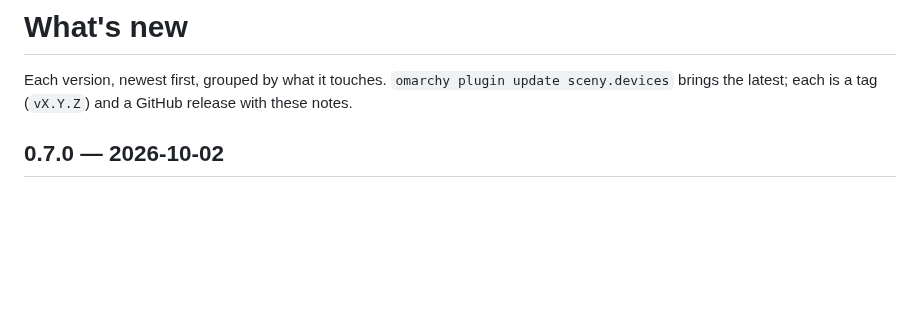
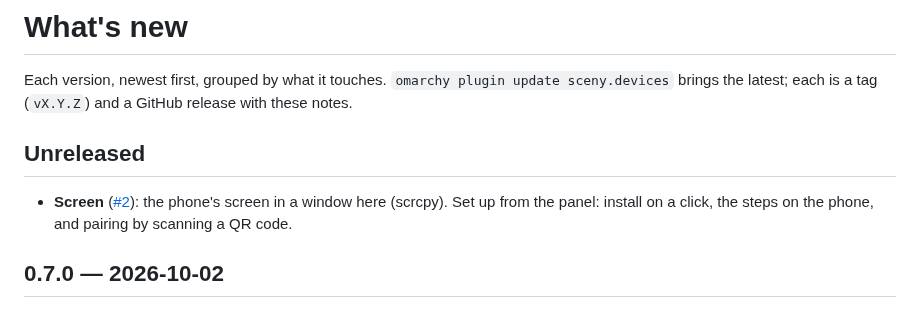
Before and after one commit to sceny/omarchy-devices, a Markdown page: CHANGELOG.md, the part around the change. Rendered like a GitHub page; blank space fills up the shorter version.

```diff
--- a/CHANGELOG.md
+++ b/CHANGELOG.md
@@ -5,6 +5,12 @@
 Each version, newest first, grouped by what it touches. `omarchy plugin
 update sceny.devices` brings the latest; each is a tag (`vX.Y.Z`) and a
 GitHub release with these notes.
+
+## Unreleased
+
+- **Screen** ([#2](https://github.com/sceny/omarchy-devices/issues/2)): the
+  phone's screen in a window here (scrcpy). Set up from the panel: install
+  on a click, the steps on the phone, and pairing by scanning a QR code.
 
 ## 0.7.0 — 2026-10-02
 
```
Also changed, not shown: AGENTS.md (+23 -3 lines), README.md (+5 -0 lines), docs/screen-and-apps.md (added, +41 -0 lines), docs/images/screen-setup.png (added), 2 other files.
